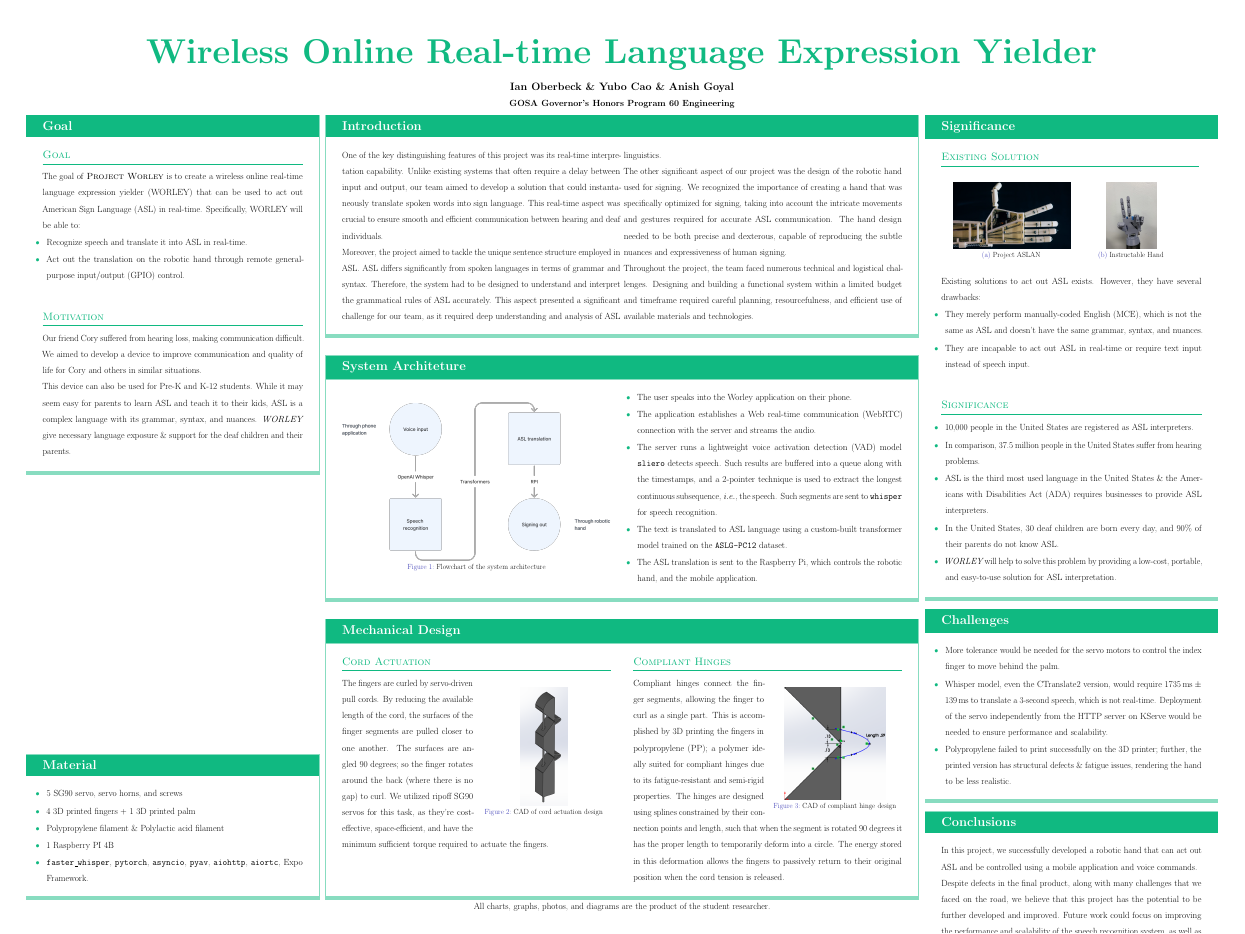
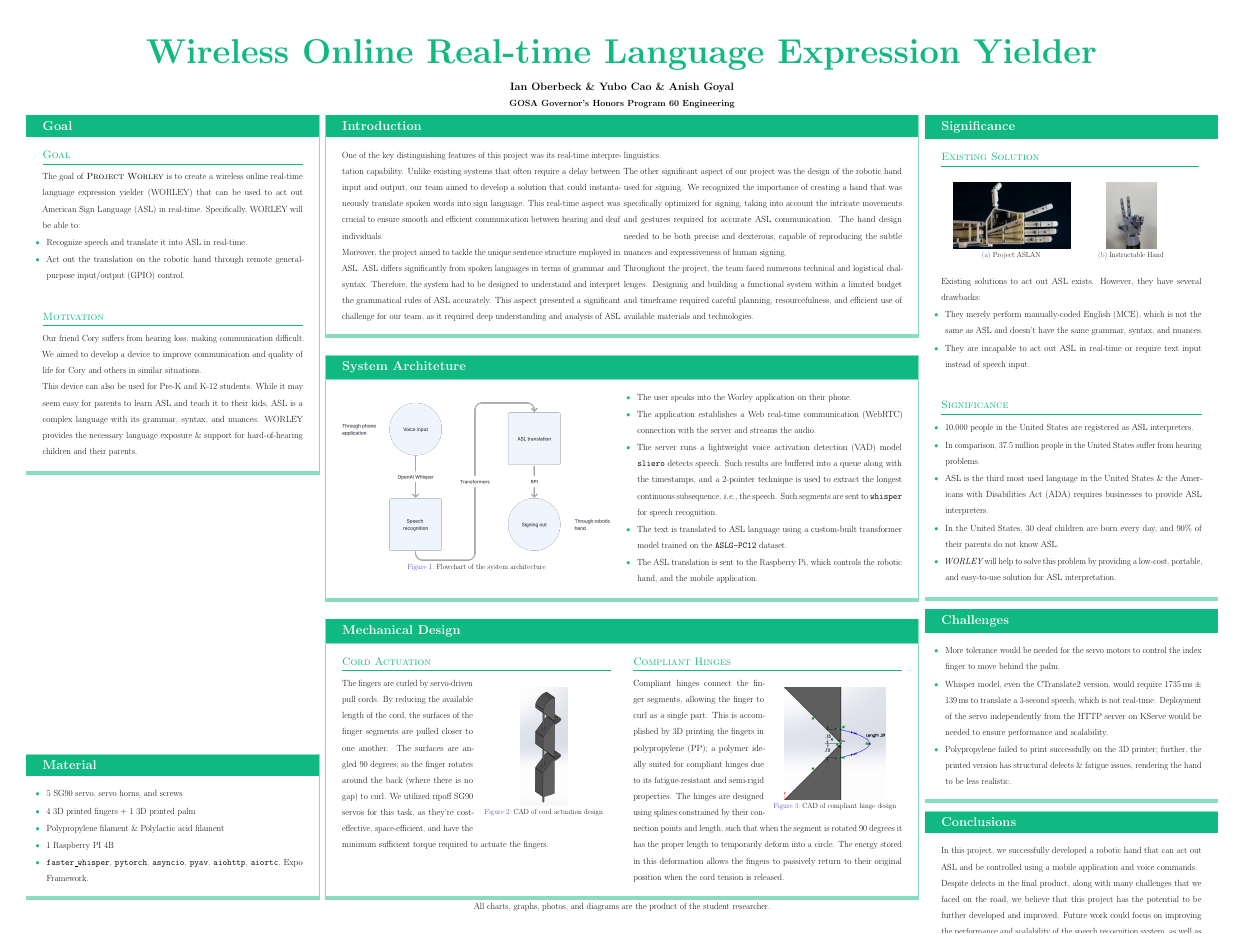
Before and after one commit to anishgoyal1108/worley, a LaTeX poster (poster/main.tex): the whole page. Compiled offline with pdfLaTeX.

Commit message:
feat: add random BS

```diff
--- a/poster/main.tex
+++ b/poster/main.tex
@@ -136,9 +136,9 @@
 
         \header{Motivation}[2cm]
 
-        Our friend Cory suffered from hearing loss, making communication difficult. We aimed to develop a device to improve communication and quality of life for Cory and others in similar situations.
+        Our friend Cory suffers from hearing loss, making communication difficult. We aimed to develop a device to improve communication and quality of life for Cory and others in similar situations.
 
-        This device can also be used for Pre-K and K-12 students.  While it may seem easy for parents to learn ASL and teach it to their kids, ASL is a complex language with its grammar, syntax, and nuances. \emph{WORLEY} give necessary language exposure \& support for the deaf children and their parents.
+        This device can also be used for Pre-K and K-12 students.  While it may seem easy for parents to learn ASL and teach it to their kids, ASL is a complex language with its grammar, syntax, and nuances. WORLEY provides the necessary language exposure \& support for hard-of-hearing children and their parents.
       \end{block}
 
       \begin{block}{Material}
```
